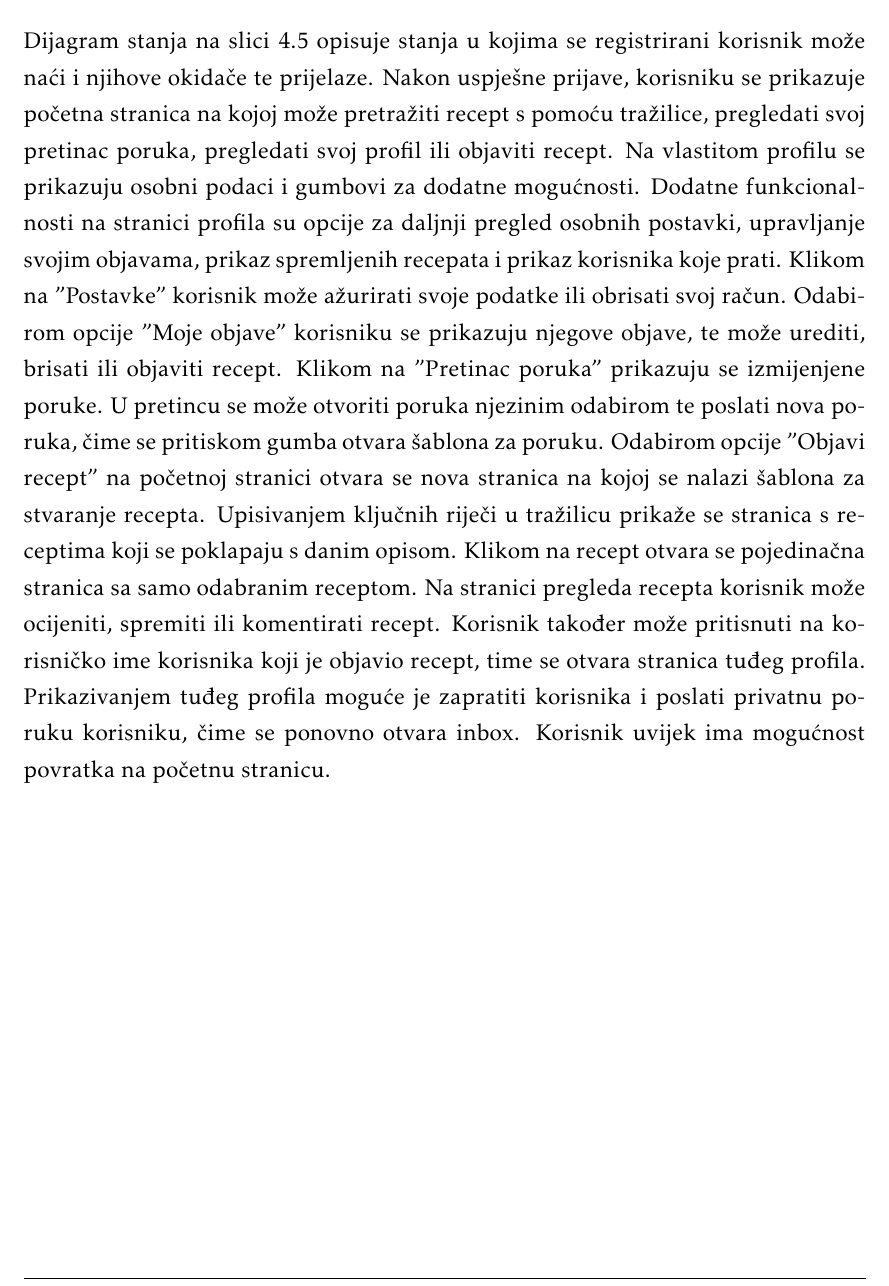
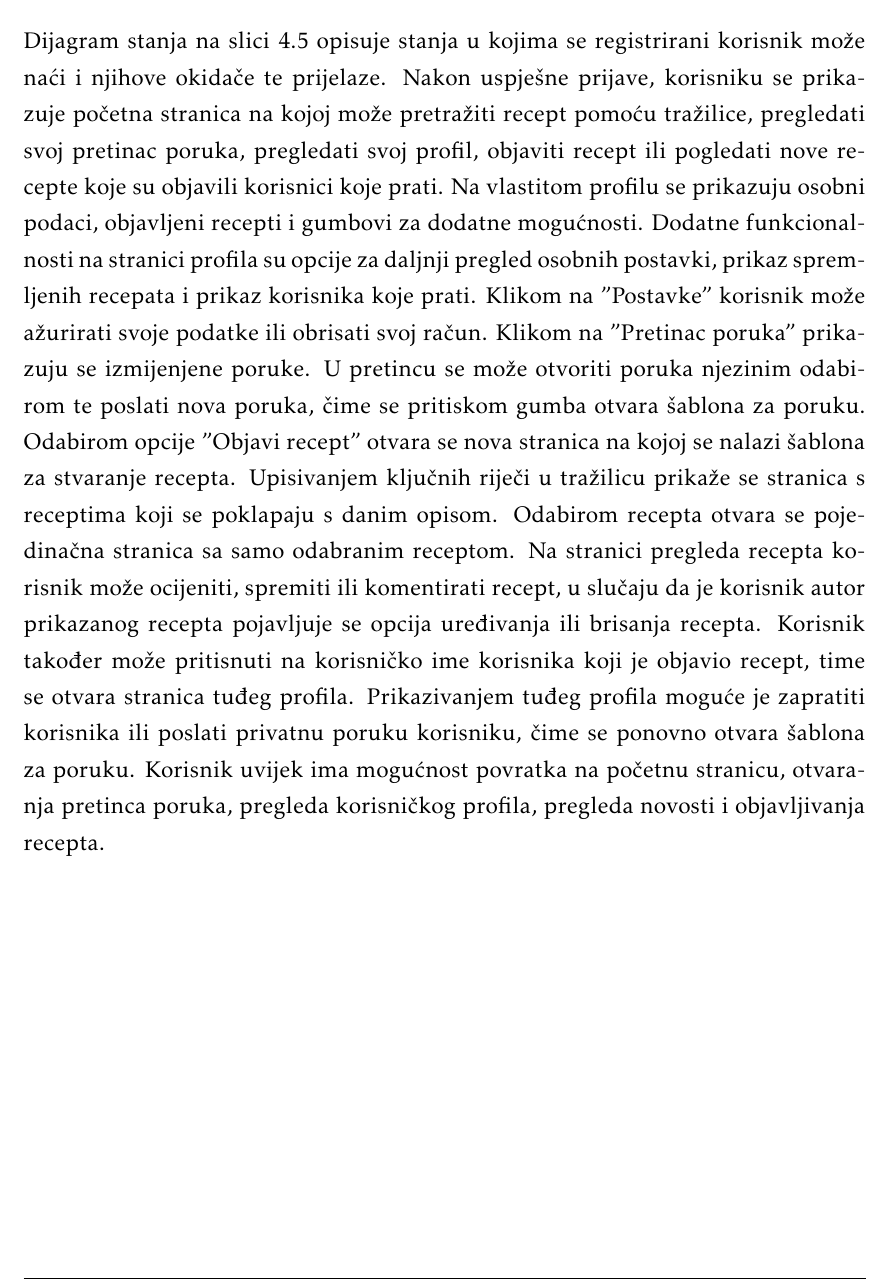
Before and after one commit to Eloise-Habek/undercooked, a LaTeX document (Dokumentacija/PROGI_2023_Undercooked.tex, which reads Dokumentacija/Arhitektura.tex): part of page 38 of 54, cut so that both start at the same text. Compiled offline with pdfLaTeX.

Commit message:
Ažuriran opis dijagrama stanja

```diff
--- a/Dokumentacija/Arhitektura.tex
+++ b/Dokumentacija/Arhitektura.tex
@@ -252,8 +252,7 @@
 			% \textbf{\textit{dio 2. revizije}}\\
 
 			% \textit{Potrebno je priložiti dijagram stanja i opisati ga. Dovoljan je jedan dijagram stanja koji prikazuje \textbf{značajan dio funkcionalnosti} sustava. Na primjer, stanja korisničkog sučelja i tijek korištenja neke ključne funkcionalnosti jesu značajan dio sustava, a registracija i prijava nisu. }
-
-			Dijagram stanja na slici \ref{fig:Dijagram_stanja} opisuje stanja u kojima se registrirani korisnik može naći i njihove okidače te prijelaze. Nakon uspješne prijave, korisniku se prikazuje početna stranica na kojoj može pretražiti recept s pomoću tražilice, pregledati svoj pretinac poruka, pregledati svoj profil ili objaviti recept. Na vlastitom profilu se prikazuju osobni podaci i gumbovi za dodatne mogućnosti. Dodatne funkcionalnosti na stranici profila su opcije za daljnji pregled osobnih postavki, upravljanje svojim objavama, prikaz spremljenih recepata i prikaz korisnika koje prati. Klikom na "Postavke" korisnik može ažurirati svoje podatke ili obrisati svoj račun. Odabirom opcije "Moje objave" korisniku se prikazuju njegove objave, te može urediti, brisati ili objaviti recept. Klikom na "Pretinac poruka" prikazuju se izmijenjene poruke. U pretincu se može otvoriti poruka njezinim odabirom te poslati nova poruka, čime se pritiskom gumba otvara šablona za poruku. Odabirom opcije "Objavi recept" na početnoj stranici otvara se nova stranica na kojoj se nalazi šablona za stvaranje recepta. Upisivanjem ključnih riječi u tražilicu prikaže se stranica s receptima koji se poklapaju s danim opisom. Klikom na recept otvara se pojedinačna stranica sa samo odabranim receptom. Na stranici pregleda recepta korisnik može ocijeniti, spremiti ili komentirati recept. Korisnik također može pritisnuti na korisničko ime korisnika koji je objavio recept, time se otvara stranica tuđeg profila. Prikazivanjem tuđeg profila moguće je zapratiti korisnika i poslati privatnu poruku korisniku, čime se ponovno otvara inbox. Korisnik uvijek ima mogućnost povratka na početnu stranicu.
+			Dijagram stanja na slici \ref{fig:Dijagram_stanja} opisuje stanja u kojima se registrirani korisnik može naći i njihove okidače te prijelaze. Nakon uspješne prijave, korisniku se prikazuje početna stranica na kojoj može pretražiti recept pomoću tražilice, pregledati svoj pretinac poruka, pregledati svoj profil, objaviti recept ili pogledati nove recepte koje su objavili korisnici koje prati. Na vlastitom profilu se prikazuju osobni podaci, objavljeni recepti i gumbovi za dodatne mogućnosti. Dodatne funkcionalnosti na stranici profila su opcije za daljnji pregled osobnih postavki, prikaz spremljenih recepata i prikaz korisnika koje prati. Klikom na "Postavke" korisnik može ažurirati svoje podatke ili obrisati svoj račun. Klikom na "Pretinac poruka" prikazuju se izmijenjene poruke. U pretincu se može otvoriti poruka njezinim odabirom te poslati nova poruka, čime se pritiskom gumba otvara šablona za poruku. Odabirom opcije "Objavi recept" otvara se nova stranica na kojoj se nalazi šablona za stvaranje recepta. Upisivanjem ključnih riječi u tražilicu prikaže se stranica s receptima koji se poklapaju s danim opisom. Odabirom recepta otvara se pojedinačna stranica sa samo odabranim receptom. Na stranici pregleda recepta korisnik može ocijeniti, spremiti ili komentirati recept, u slučaju da je korisnik autor prikazanog recepta pojavljuje se opcija uređivanja ili brisanja recepta. Korisnik također može pritisnuti na korisničko ime korisnika koji je objavio recept, time se otvara stranica tuđeg profila. Prikazivanjem tuđeg profila moguće je zapratiti korisnika ili poslati privatnu poruku korisniku, čime se ponovno otvara šablona za poruku. Korisnik uvijek ima mogućnost povratka na početnu stranicu, otvaranja pretinca poruka, pregleda korisničkog profila, pregleda novosti i objavljivanja recepta.
 			\begin{figure}[H]
 				\includegraphics[scale=0.5]{slike/dijagram_stanja.jpeg} %veličina slike u odnosu na originalnu datoteku i pozicija slike
 				\centering
```
